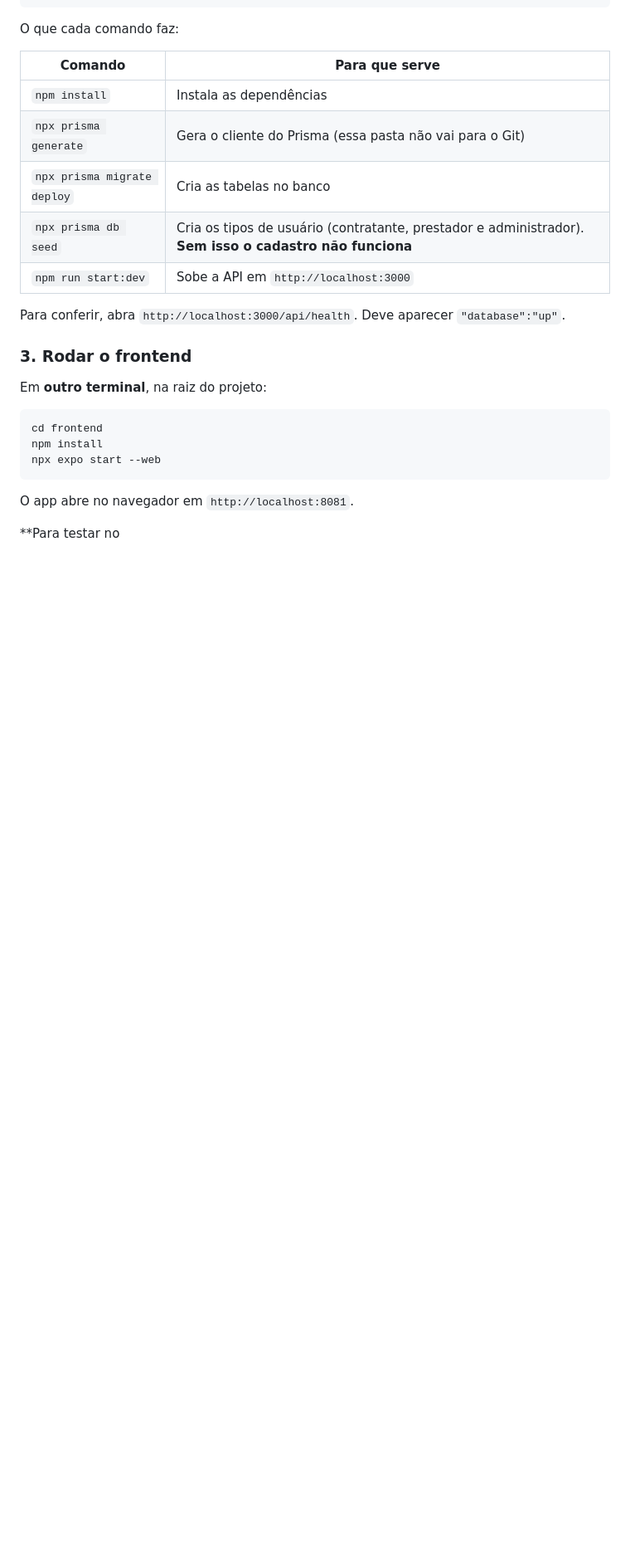
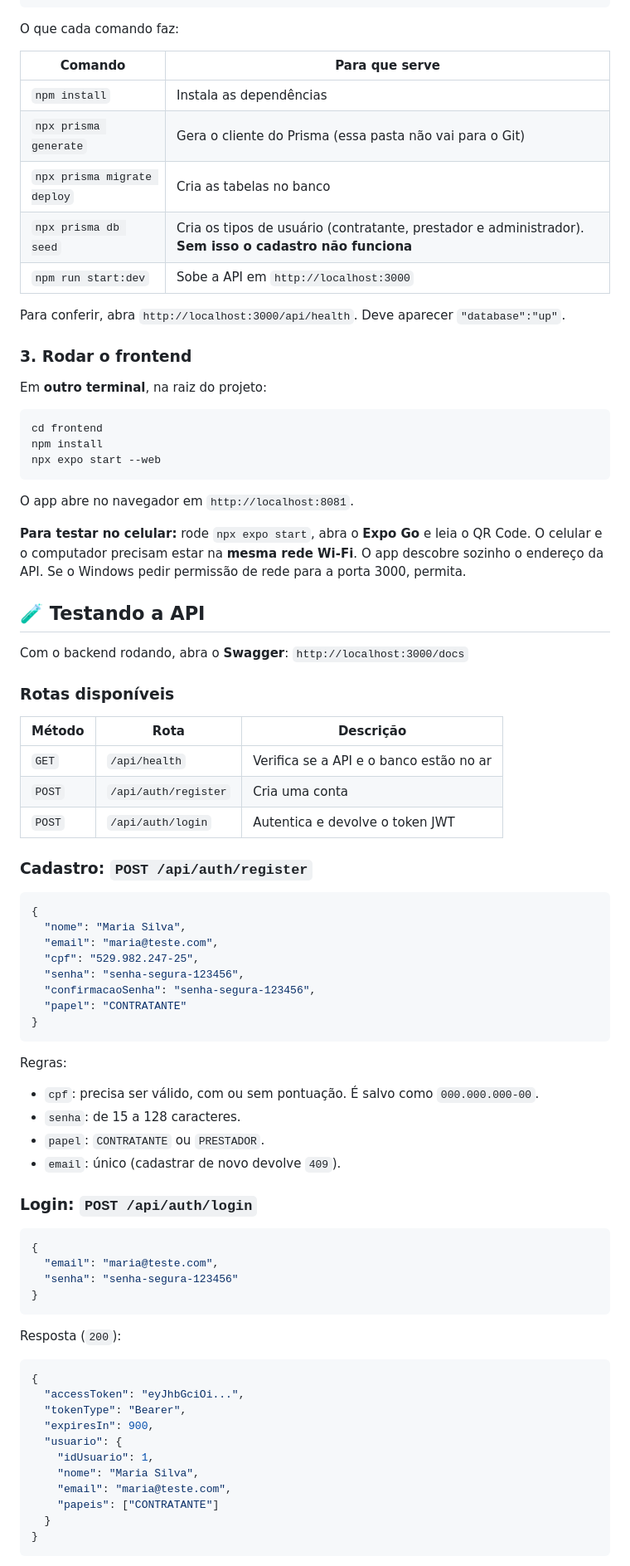
Before and after one commit to guilhermezanardi07/conecta-service, a Markdown page: README.md, the part around one of its changes. Shown at 83% size. Drawn GitHub-style; blank space fills up the shorter version.

Commit message:
Enhance README with API testing instructions
Added detailed instructions for testing the API and common issues.

````diff
--- a/README.md
+++ b/README.md
@@ -190,4 +190,62 @@ npx expo start --web
 
 O app abre no navegador em `http://localhost:8081`.
 
-**Para testar no
+**Para testar no celular:** rode `npx expo start`, abra o **Expo Go** e leia o QR Code. O celular e o computador precisam estar na **mesma rede Wi-Fi**. O app descobre sozinho o endereço da API. Se o Windows pedir permissão de rede para a porta 3000, permita.
+
+## 🧪 Testando a API
+
+Com o backend rodando, abra o **Swagger**: `http://localhost:3000/docs`
+
+### Rotas disponíveis
+
+| Método | Rota | Descrição |
+|---|---|---|
+| `GET` | `/api/health` | Verifica se a API e o banco estão no ar |
+| `POST` | `/api/auth/register` | Cria uma conta |
+| `POST` | `/api/auth/login` | Autentica e devolve o token JWT |
+
+### Cadastro: `POST /api/auth/register`
+
+```json
+{
+  "nome": "Maria Silva",
+  "email": "maria@teste.com",
+  "cpf": "529.982.247-25",
+  "senha": "senha-segura-123456",
+  "confirmacaoSenha": "senha-segura-123456",
+  "papel": "CONTRATANTE"
+}
+```
+
+Regras:
+
+- `cpf`: precisa ser válido, com ou sem pontuação. É salvo como `000.000.000-00`.
+- `senha`: de 15 a 128 caracteres.
+- `papel`: `CONTRATANTE` ou `PRESTADOR`.
+- `email`: único (cadastrar de novo devolve `409`).
+
+### Login: `POST /api/auth/login`
+
+```json
+{
+  "email": "maria@teste.com",
+  "senha": "senha-segura-123456"
+}
+```
+
+Resposta (`200`):
+
+```json
+{
+  "accessToken": "eyJhbGciOi...",
+  "tokenType": "Bearer",
+  "expiresIn": 900,
+  "usuario": {
+    "idUsuario": 1,
+    "nome": "Maria Silva",
+    "email": "maria@teste.com",
+    "papeis": ["CONTRATANTE"]
+  }
+}
+```
+
````
Also changed, not shown: other parts of README.md (+52 -0 lines).
